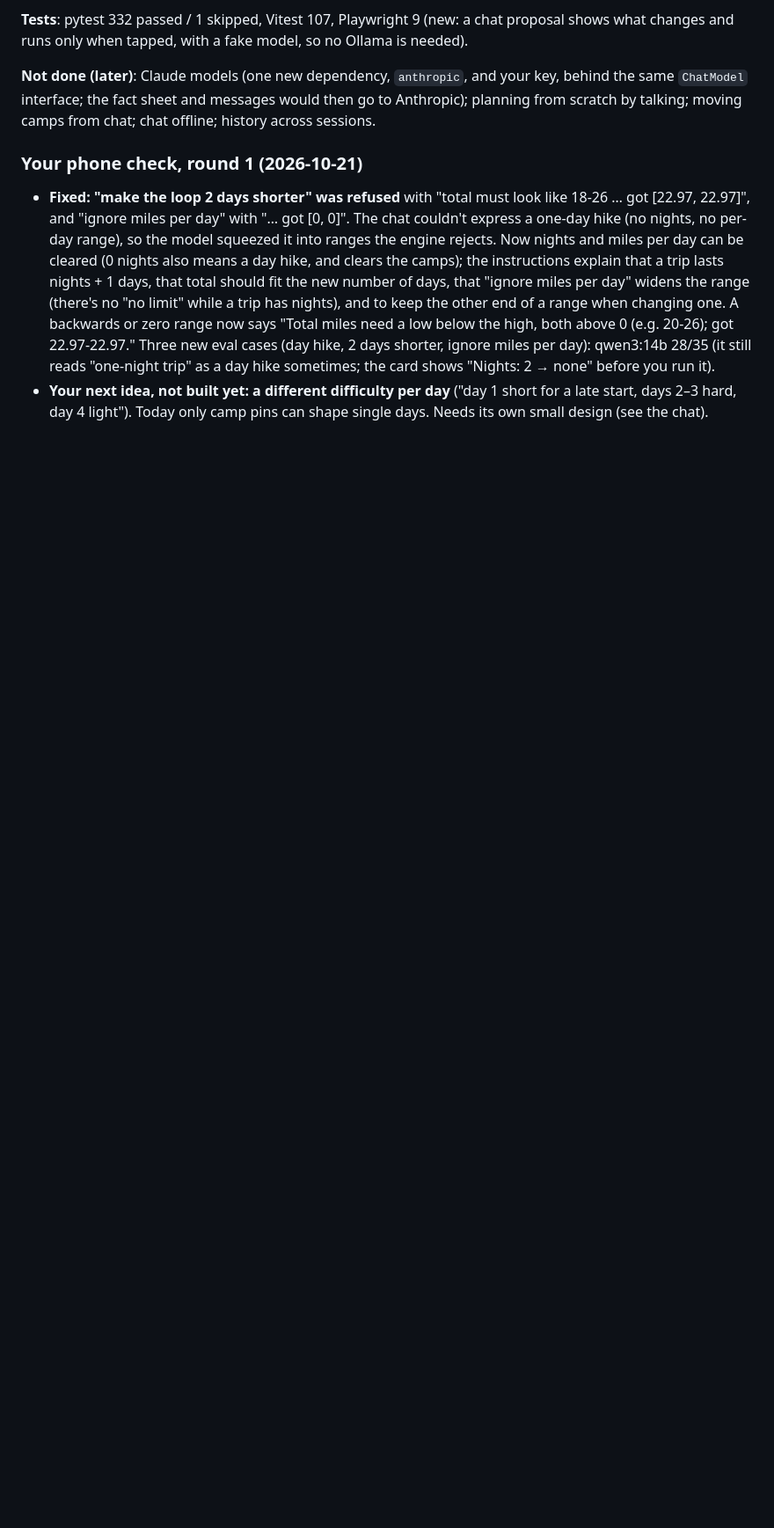
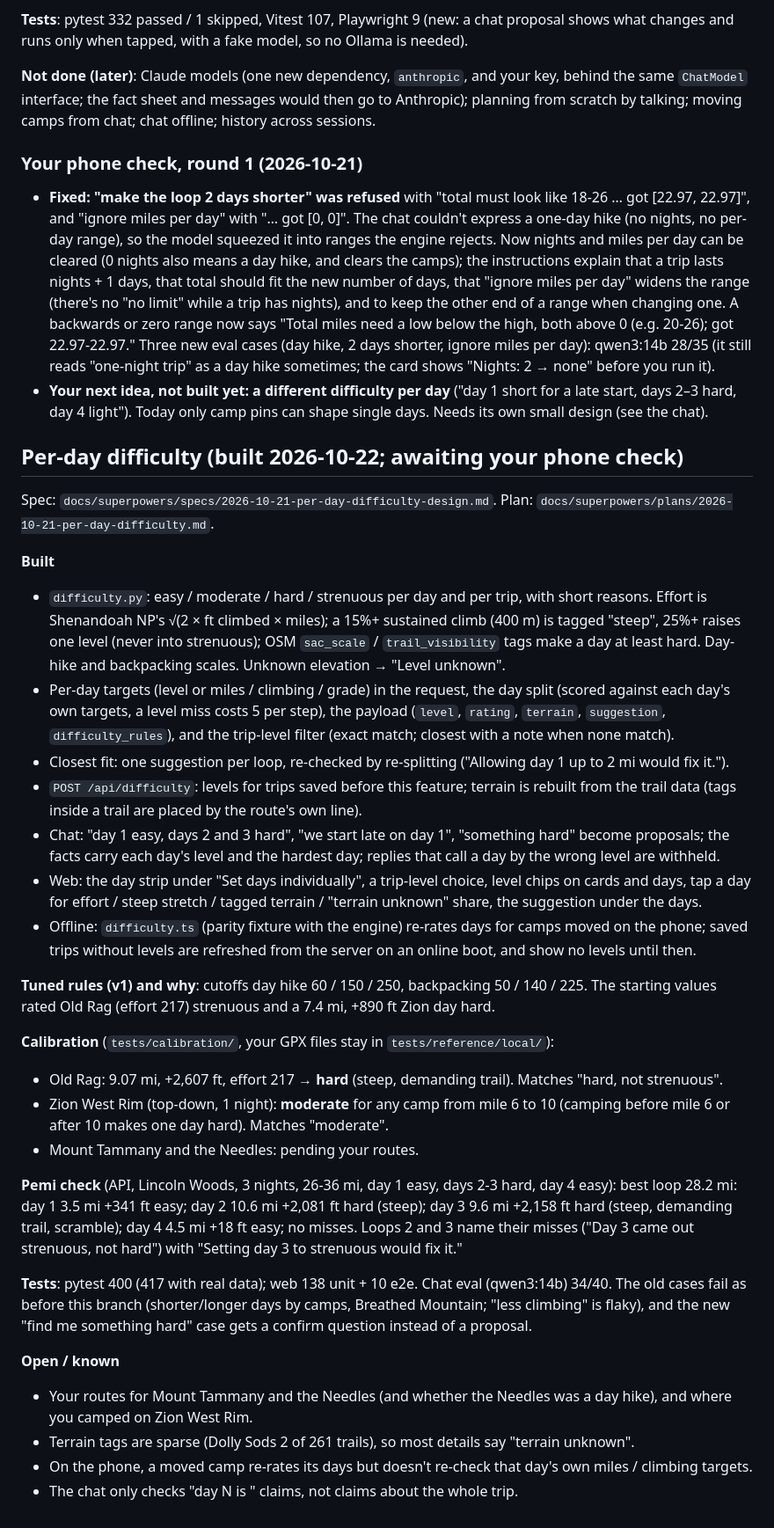
Before and after one commit to deets123/backcountry, a Markdown page: PROGRESS.md, the part around the change. Shown at 88% size. Drawn GitHub-style; blank space fills up the shorter version.

```diff
--- a/PROGRESS.md
+++ b/PROGRESS.md
@@ -723,3 +723,50 @@ from chat; chat offline; history across sessions.
   sometimes; the card shows "Nights: 2 → none" before you run it).
 - **Your next idea, not built yet: a different difficulty per day** ("day 1 short for a late start, days 2–3 hard,
   day 4 light"). Today only camp pins can shape single days. Needs its own small design (see the chat).
+
+## Per-day difficulty (built 2026-10-22; awaiting your phone check)
+
+Spec: `docs/superpowers/specs/2026-10-21-per-day-difficulty-design.md`. Plan: `docs/superpowers/plans/2026-10-21-per-day-difficulty.md`.
+
+**Built**
+- `difficulty.py`: easy / moderate / hard / strenuous per day and per trip, with short reasons. Effort is
+  Shenandoah NP's √(2 × ft climbed × miles); a 15%+ sustained climb (400 m) is tagged "steep", 25%+ raises one
+  level (never into strenuous); OSM `sac_scale` / `trail_visibility` tags make a day at least hard. Day-hike and
+  backpacking scales. Unknown elevation → "Level unknown".
+- Per-day targets (level or miles / climbing / grade) in the request, the day split (scored against each day's
+  own targets, a level miss costs 5 per step), the payload (`level`, `rating`, `terrain`, `suggestion`,
+  `difficulty_rules`), and the trip-level filter (exact match; closest with a note when none match).
+- Closest fit: one suggestion per loop, re-checked by re-splitting ("Allowing day 1 up to 2 mi would fix it.").
+- `POST /api/difficulty`: levels for trips saved before this feature; terrain is rebuilt from the trail data
+  (tags inside a trail are placed by the route's own line).
+- Chat: "day 1 easy, days 2 and 3 hard", "we start late on day 1", "something hard" become proposals; the facts
+  carry each day's level and the hardest day; replies that call a day by the wrong level are withheld.
+- Web: the day strip under "Set days individually", a trip-level choice, level chips on cards and days, tap a
+  day for effort / steep stretch / tagged terrain / "terrain unknown" share, the suggestion under the days.
+- Offline: `difficulty.ts` (parity fixture with the engine) re-rates days for camps moved on the phone; saved
+  trips without levels are refreshed from the server on an online boot, and show no levels until then.
+
+**Tuned rules (v1) and why**: cutoffs day hike 60 / 150 / 250, backpacking 50 / 140 / 225. The starting values
+rated Old Rag (effort 217) strenuous and a 7.4 mi, +890 ft Zion day hard.
+
+**Calibration** (`tests/calibration/`, your GPX files stay in `tests/reference/local/`):
+- Old Rag: 9.07 mi, +2,607 ft, effort 217 → **hard** (steep, demanding trail). Matches "hard, not strenuous".
+- Zion West Rim (top-down, 1 night): **moderate** for any camp from mile 6 to 10 (camping before mile 6 or after
+  10 makes one day hard). Matches "moderate".
+- Mount Tammany and the Needles: pending your routes.
+
+**Pemi check** (API, Lincoln Woods, 3 nights, 26-36 mi, day 1 easy, days 2-3 hard, day 4 easy): best loop 28.2 mi:
+day 1 3.5 mi +341 ft easy; day 2 10.6 mi +2,081 ft hard (steep); day 3 9.6 mi +2,158 ft hard (steep, demanding
+trail, scramble); day 4 4.5 mi +18 ft easy; no misses. Loops 2 and 3 name their misses ("Day 3 came out
+strenuous, not hard") with "Setting day 3 to strenuous would fix it."
+
+**Tests**: pytest 400 (417 with real data); web 138 unit + 10 e2e. Chat eval (qwen3:14b) 34/40. The old cases
+fail as before this branch (shorter/longer days by camps, Breathed Mountain; "less climbing" is flaky), and the new
+"find me something hard" case gets a confirm question instead of a proposal.
+
+**Open / known**
+- Your routes for Mount Tammany and the Needles (and whether the Needles was a day hike), and where you camped on
+  Zion West Rim.
+- Terrain tags are sparse (Dolly Sods 2 of 261 trails), so most details say "terrain unknown".
+- On the phone, a moved camp re-rates its days but doesn't re-check that day's own miles / climbing targets.
+- The chat only checks "day N is <level>" claims, not claims about the whole trip.
```
Also changed, not shown: README.md (+21 -0 lines), docs/ROADMAP.md (+3 -1 lines).
